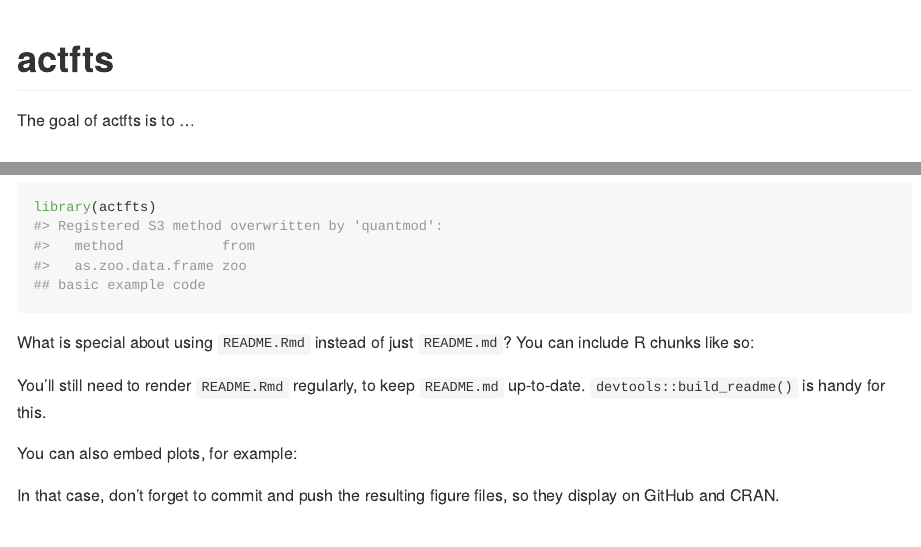
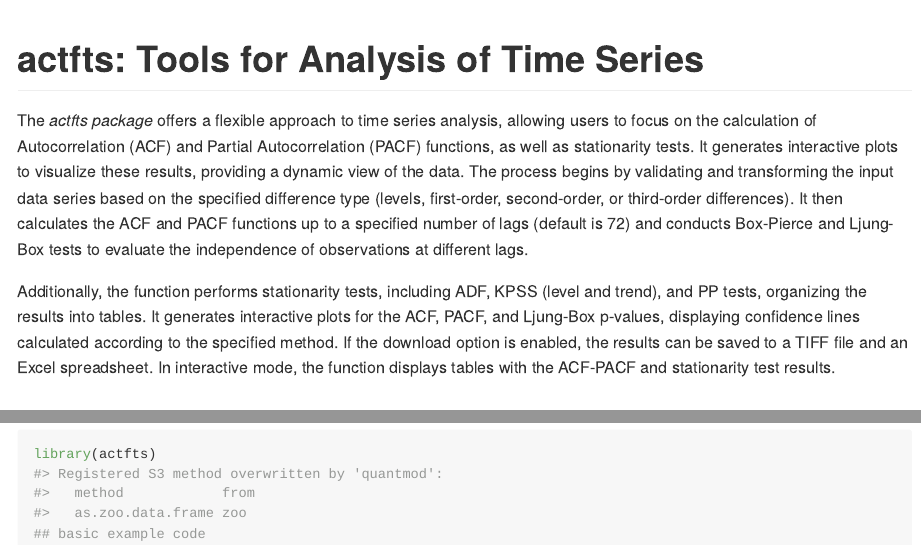
Before and after one commit to SergioFinances/actfts, an R Markdown document (README.Rmd): the page in a window 1100 px wide, from its top, and a second part further down, joined at a grey line. The pictures show the output file README.md that the author committed with the source, drawn offline in the style of GitHub.

Commit message:
Version 0.1.0

````diff
--- a/README.Rmd
+++ b/README.Rmd
@@ -13,12 +13,14 @@
 )
 ```
 
-# actfts
+# actfts: Tools for Analysis of Time Series
 
 <!-- badges: start -->
 <!-- badges: end -->
 
-The goal of actfts is to ...
+The *actfts package* offers a flexible approach to time series analysis, allowing users to focus on the calculation of Autocorrelation (ACF) and Partial Autocorrelation (PACF) functions, as well as stationarity tests. It generates interactive plots to visualize these results, providing a dynamic view of the data. The process begins by validating and transforming the input data series based on the specified difference type (levels, first-order, second-order, or third-order differences). It then calculates the ACF and PACF functions up to a specified number of lags (default is 72) and conducts Box-Pierce and Ljung-Box tests to evaluate the independence of observations at different lags.
+
+Additionally, the function performs stationarity tests, including ADF, KPSS (level and trend), and PP tests, organizing the results into tables. It generates interactive plots for the ACF, PACF, and Ljung-Box p-values, displaying confidence lines calculated according to the specified method. If the download option is enabled, the results can be saved to a TIFF file and an Excel spreadsheet. In interactive mode, the function displays tables with the ACF-PACF and stationarity test results.
 
 ## Installation
 
@@ -37,13 +39,3 @@
 library(actfts)
 ## basic example code
 ```
-
-What is special about using `README.Rmd` instead of just `README.md`? You can include R chunks like so:
-
-
-You'll still need to render `README.Rmd` regularly, to keep `README.md` up-to-date. `devtools::build_readme()` is handy for this.
-
-You can also embed plots, for example:
-
-
-In that case, don't forget to commit and push the resulting figure files, so they display on GitHub and CRAN.
````
Also changed, not shown: README.md, 2 other files.
